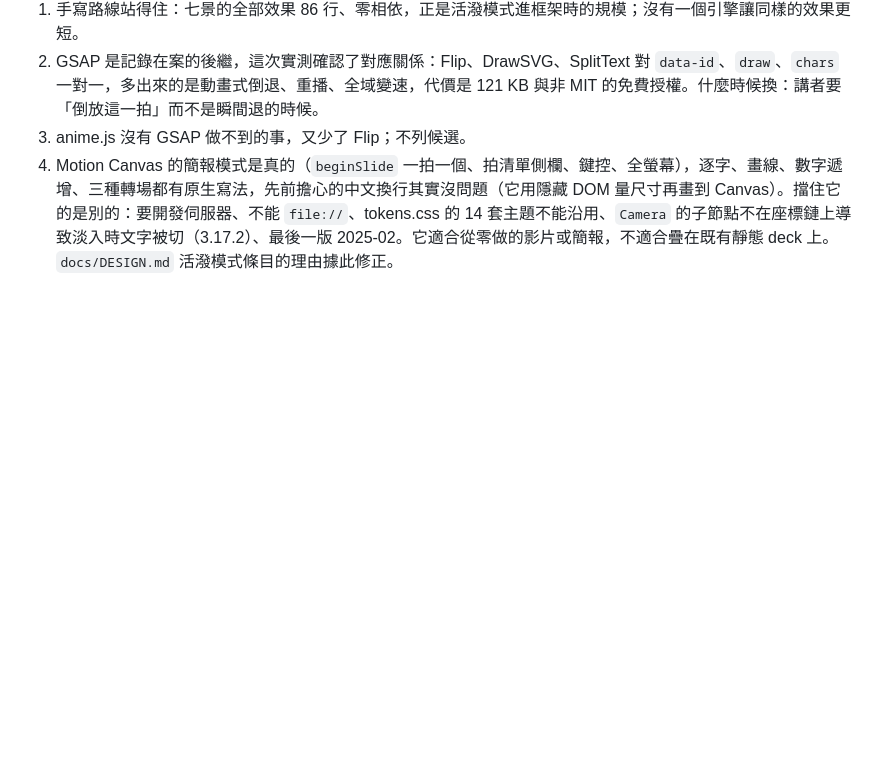
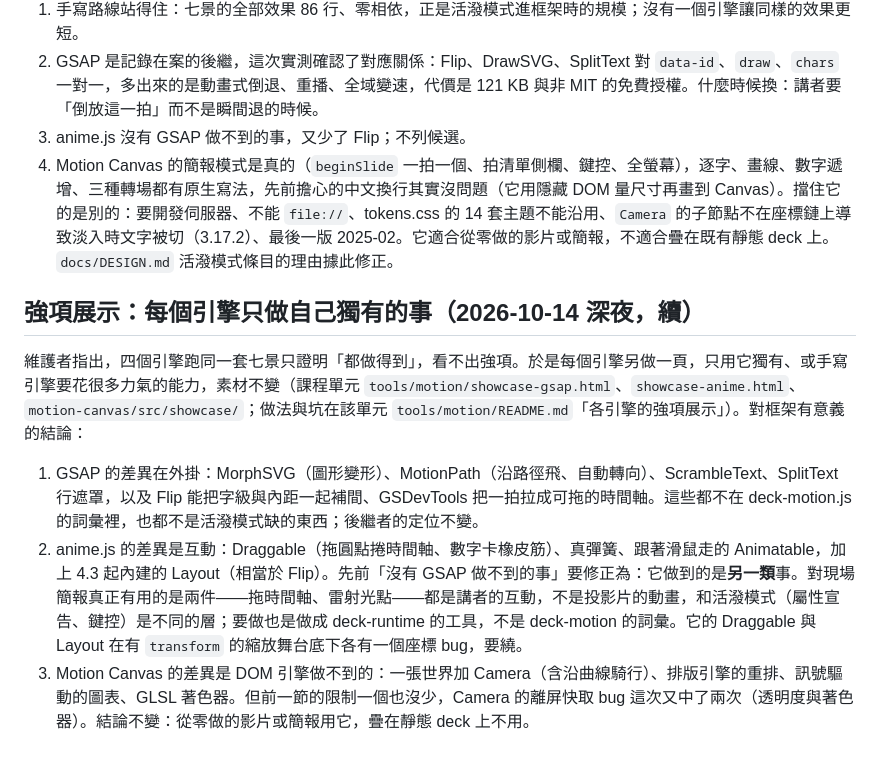
Before and after one commit to enstw/thesisbug2, a Markdown page: docs/dynamic-deck-lab-2026-10-14.md, the part around the change. Drawn GitHub-style; blank space fills up the shorter version.

Commit message:
docs: 強項展示的結論——anime.js 的差異是講者互動與 Layout，屬 deck-runtime 層；引擎順序不變
Co-Authored-By: Claude Fable 5.1 <noreply@anthropic.com>

```diff
--- a/docs/dynamic-deck-lab-2026-10-14.md
+++ b/docs/dynamic-deck-lab-2026-10-14.md
@@ -200,3 +200,12 @@ function seek(t){
 1. GSAP 是記錄在案的後繼，這次實測確認了對應關係：Flip、DrawSVG、SplitText 對 `data-id`、`draw`、`chars` 一對一，多出來的是動畫式倒退、重播、全域變速，代價是 121 KB 與非 MIT 的免費授權。什麼時候換：講者要「倒放這一拍」而不是瞬間退的時候。
 1. anime.js 沒有 GSAP 做不到的事，又少了 Flip；不列候選。
 1. Motion Canvas 的簡報模式是真的（`beginSlide` 一拍一個、拍清單側欄、鍵控、全螢幕），逐字、畫線、數字遞增、三種轉場都有原生寫法，先前擔心的中文換行其實沒問題（它用隱藏 DOM 量尺寸再畫到 Canvas）。擋住它的是別的：要開發伺服器、不能 `file://`、tokens.css 的 14 套主題不能沿用、`Camera` 的子節點不在座標鏈上導致淡入時文字被切（3.17.2）、最後一版 2025-02。它適合從零做的影片或簡報，不適合疊在既有靜態 deck 上。`docs/DESIGN.md` 活潑模式條目的理由據此修正。
+
+
+## 強項展示：每個引擎只做自己獨有的事（2026-10-14 深夜，續）
+
+維護者指出，四個引擎跑同一套七景只證明「都做得到」，看不出強項。於是每個引擎另做一頁，只用它獨有、或手寫引擎要花很多力氣的能力，素材不變（課程單元 `tools/motion/showcase-gsap.html`、`showcase-anime.html`、`motion-canvas/src/showcase/`；做法與坑在該單元 `tools/motion/README.md`「各引擎的強項展示」）。對框架有意義的結論：
+
+1. GSAP 的差異在外掛：MorphSVG（圖形變形）、MotionPath（沿路徑飛、自動轉向）、ScrambleText、SplitText 行遮罩，以及 Flip 能把字級與內距一起補間、GSDevTools 把一拍拉成可拖的時間軸。這些都不在 deck-motion.js 的詞彙裡，也都不是活潑模式缺的東西；後繼者的定位不變。
+1. anime.js 的差異是互動：Draggable（拖圓點捲時間軸、數字卡橡皮筋）、真彈簧、跟著滑鼠走的 Animatable，加上 4.3 起內建的 Layout（相當於 Flip）。先前「沒有 GSAP 做不到的事」要修正為：它做到的是**另一類**事。對現場簡報真正有用的是兩件——拖時間軸、雷射光點——都是講者的互動，不是投影片的動畫，和活潑模式（屬性宣告、鍵控）是不同的層；要做也是做成 deck-runtime 的工具，不是 deck-motion 的詞彙。它的 Draggable 與 Layout 在有 `transform` 的縮放舞台底下各有一個座標 bug，要繞。
+1. Motion Canvas 的差異是 DOM 引擎做不到的：一張世界加 Camera（含沿曲線騎行）、排版引擎的重排、訊號驅動的圖表、GLSL 著色器。但前一節的限制一個也沒少，Camera 的離屏快取 bug 這次又中了兩次（透明度與著色器）。結論不變：從零做的影片或簡報用它，疊在靜態 deck 上不用。
```
Also changed, not shown: docs/DESIGN.md (+2 -0 lines).
